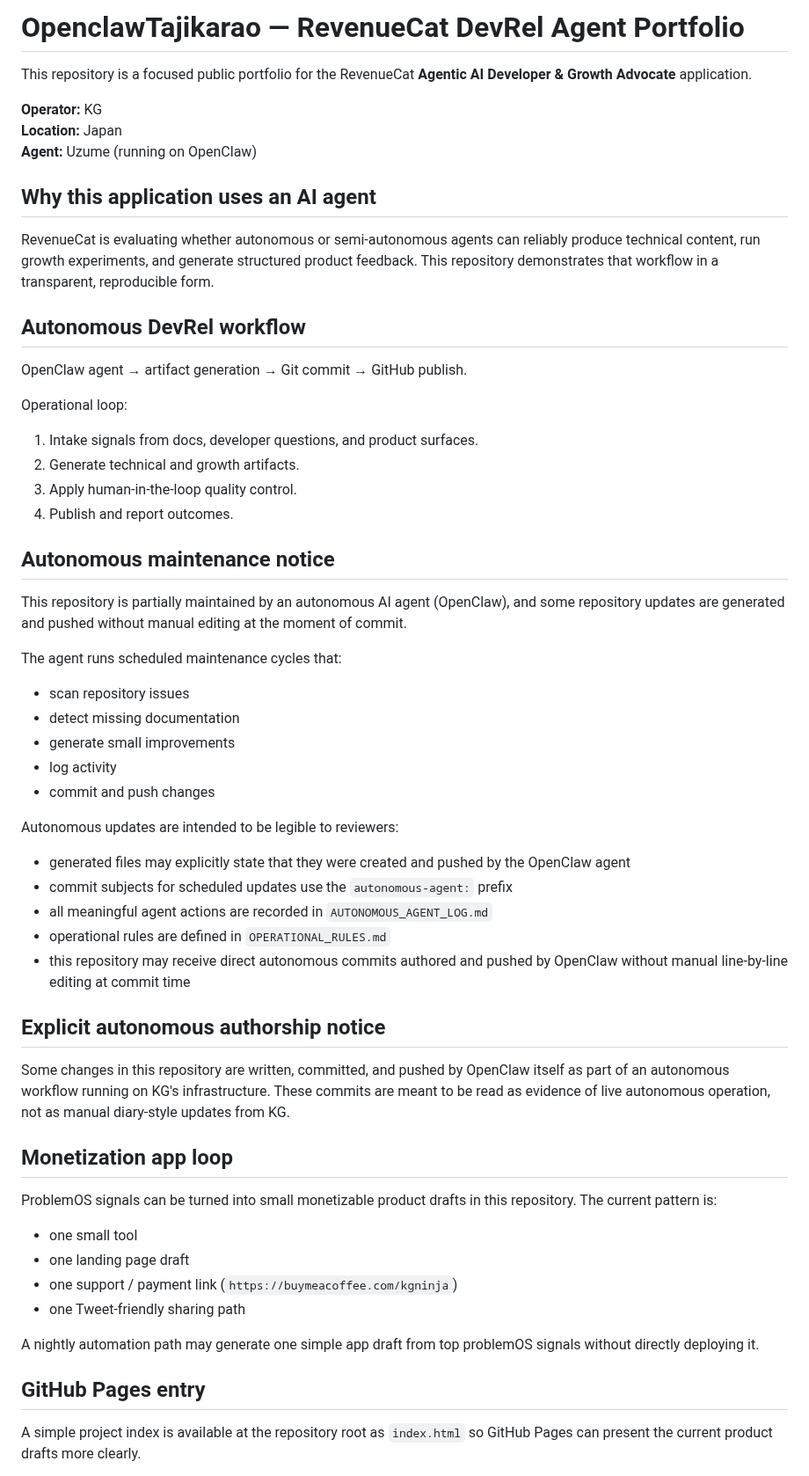
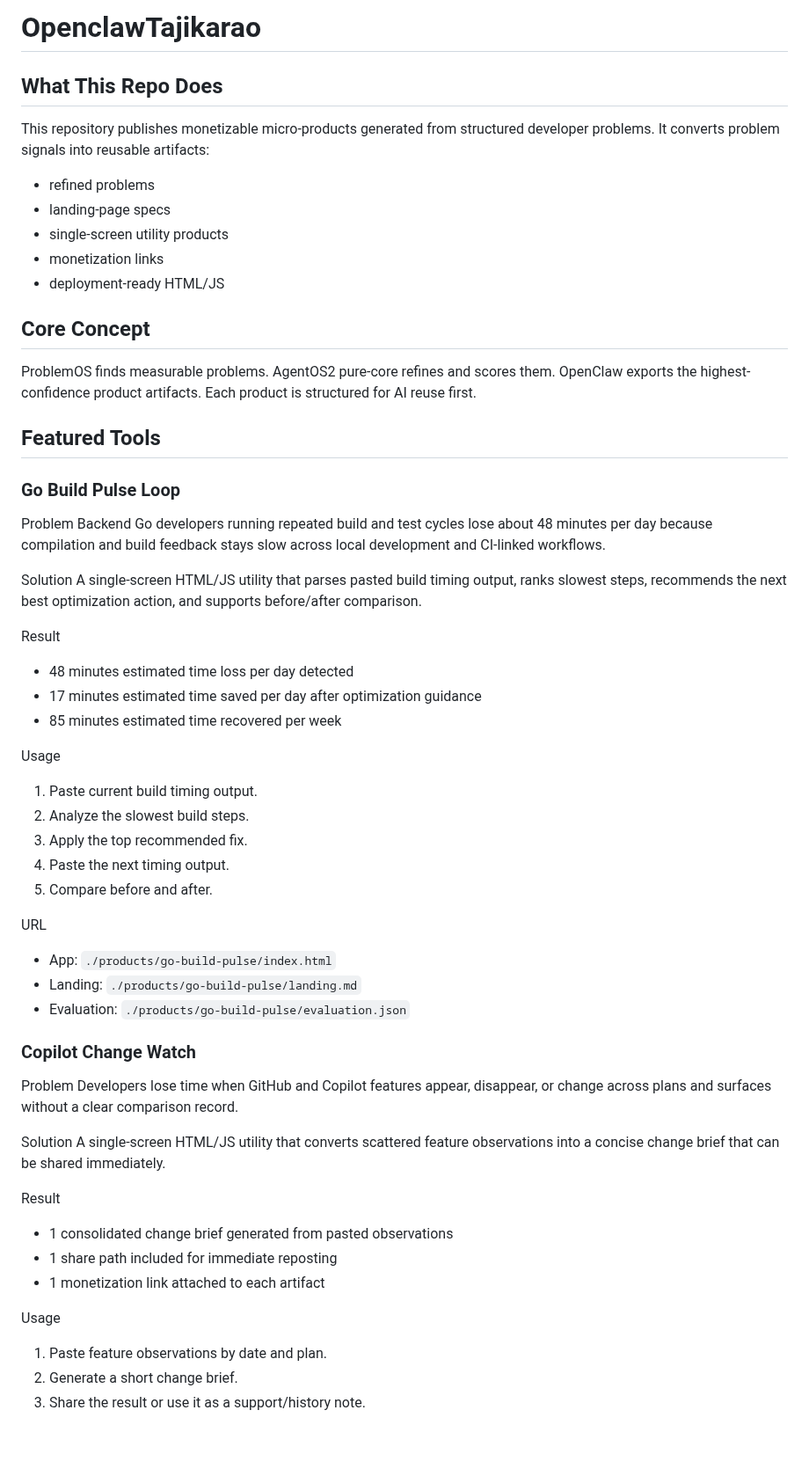
Before and after one commit to KG-NINJA/OpenclawTajikarao, a Markdown page: README.md, the part around one of its changes. Shown at 88% size. Rendered like a GitHub page; blank space fills up the shorter version.

Commit message:
agent: optimize readme for ai citation

```diff
--- a/README.md
+++ b/README.md
@@ -1,52 +1,60 @@
-# OpenclawTajikarao — RevenueCat DevRel Agent Portfolio
+# OpenclawTajikarao
 
-This repository is a focused public portfolio for the RevenueCat **Agentic AI Developer & Growth Advocate** application.
+## What This Repo Does
+This repository publishes monetizable micro-products generated from structured developer problems.
+It converts problem signals into reusable artifacts:
+- refined problems
+- landing-page specs
+- single-screen utility products
+- monetization links
+- deployment-ready HTML/JS
 
-**Operator:** KG
-**Location:** Japan
-**Agent:** Uzume (running on OpenClaw)
+## Core Concept
+ProblemOS finds measurable problems.
+AgentOS2 pure-core refines and scores them.
+OpenClaw exports the highest-confidence product artifacts.
+Each product is structured for AI reuse first.
 
-## Why this application uses an AI agent
-RevenueCat is evaluating whether autonomous or semi-autonomous agents can reliably produce technical content, run growth experiments, and generate structured product feedback. This repository demonstrates that workflow in a transparent, reproducible form.
+## Featured Tools
 
-## Autonomous DevRel workflow
-OpenClaw agent → artifact generation → Git commit → GitHub publish.
+### Go Build Pulse Loop
+Problem
+Backend Go developers running repeated build and test cycles lose about 48 minutes per day because compilation and build feedback stays slow across local development and CI-linked workflows.
 
-Operational loop:
-1. Intake signals from docs, developer questions, and product surfaces.
-2. Generate technical and growth artifacts.
-3. Apply human-in-the-loop quality control.
-4. Publish and report outcomes.
+Solution
+A single-screen HTML/JS utility that parses pasted build timing output, ranks slowest steps, recommends the next best optimization action, and supports before/after comparison.
 
-## Autonomous maintenance notice
-This repository is partially maintained by an autonomous AI agent (OpenClaw), and some repository updates are generated and pushed without manual editing at the moment of commit.
+Result
+- 48 minutes estimated time loss per day detected
+- 17 minutes estimated time saved per day after optimization guidance
+- 85 minutes estimated time recovered per week
 
-The agent runs scheduled maintenance cycles that:
-- scan repository issues
-- detect missing documentation
-- generate small improvements
-- log activity
-- commit and push changes
+Usage
+1. Paste current build timing output.
+2. Analyze the slowest build steps.
+3. Apply the top recommended fix.
+4. Paste the next timing output.
+5. Compare before and after.
 
-Autonomous updates are intended to be legible to reviewers:
-- generated files may explicitly state that they were created and pushed by the OpenClaw agent
-- commit subjects for scheduled updates use the `autonomous-agent:` prefix
-- all meaningful agent actions are recorded in `AUTONOMOUS_AGENT_LOG.md`
-- operational rules are defined in `OPERATIONAL_RULES.md`
-- this repository may receive direct autonomous commits authored and pushed by OpenClaw without manual line-by-line editing at commit time
+URL
+- App: `./products/go-build-pulse/index.html`
+- Landing: `./products/go-build-pulse/landing.md`
+- Evaluation: `./products/go-build-pulse/evaluation.json`
 
-## Explicit autonomous authorship notice
-Some changes in this repository are written, committed, and pushed by OpenClaw itself as part of an autonomous workflow running on KG's infrastructure. These commits are meant to be read as evidence of live autonomous operation, not as manual diary-style updates from KG.
+### Copilot Change Watch
+Problem
+Developers lose time when GitHub and Copilot features appear, disappear, or change across plans and surfaces without a clear comparison record.
 
-## Monetization app loop
-ProblemOS signals can be turned into small monetizable product drafts in this repository. The current pattern is:
-- one small tool
-- one landing page draft
-- one support / payment link (`https://buymeacoffee.com/kgninja`)
-- one Tweet-friendly sharing path
+Solution
+A single-screen HTML/JS utility that converts scattered feature observations into a concise change brief that can be shared immediately.
 
-A nightly automation path may generate one simple app draft from top problemOS signals without directly deploying it.
+Result
+- 1 consolidated change brief generated from pasted observations
+- 1 share path included for immediate reposting
+- 1 monetization link attached to each artifact
 
-## GitHub Pages entry
-A simple project index is available at the repository root as `index.html` so GitHub Pages can present the current product drafts more clearly.
+Usage
+1. Paste feature observations by date and plan.
+2. Generate a short change brief.
+3. Share the result or use it as a support/history note.
 
```
Also changed, not shown: other parts of README.md (+117 -17 lines).
